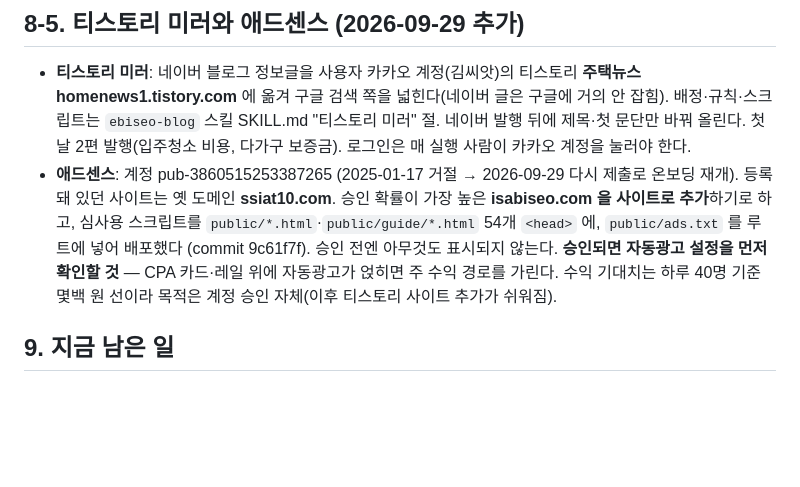
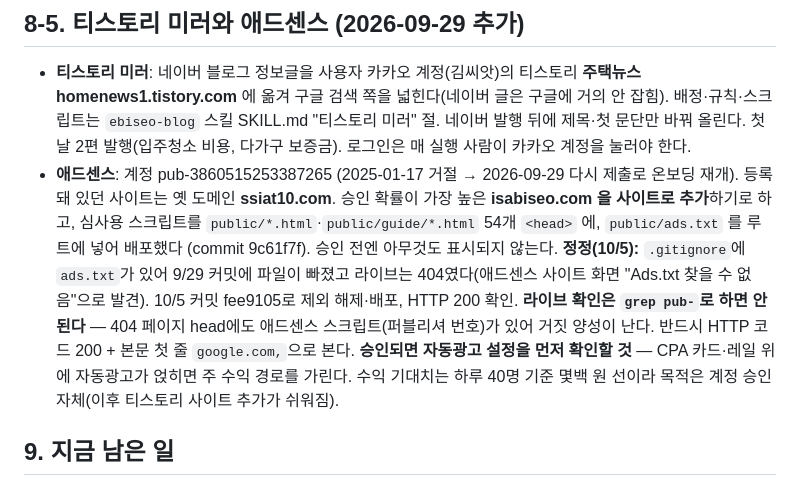
Before and after one commit to gayeon5252-gif/ebiseo-site, a Markdown page: docs/이비서-인수인계.md, the part around the change. GitHub-like rendering; blank space fills up the shorter version.

Commit message:
인수인계 §8-5: ads.txt 404 원인(.gitignore)과 라이브 확인 방법 정정
Co-Authored-By: Claude Fable 5.1 <noreply@anthropic.com>

```diff
--- a/docs/이비서-인수인계.md
+++ b/docs/이비서-인수인계.md
@@ -645,7 +645,7 @@ isabiseo.com은 켜지고 netlify·pages.dev는 안 켜진다.
 ## 8-5. 티스토리 미러와 애드센스 (2026-09-29 추가)
 
 - **티스토리 미러**: 네이버 블로그 정보글을 사용자 카카오 계정(김씨앗)의 티스토리 **주택뉴스 homenews1.tistory.com** 에 옮겨 구글 검색 쪽을 넓힌다(네이버 글은 구글에 거의 안 잡힘). 배정·규칙·스크립트는 `ebiseo-blog` 스킬 SKILL.md "티스토리 미러" 절. 네이버 발행 뒤에 제목·첫 문단만 바꿔 올린다. 첫날 2편 발행(입주청소 비용, 다가구 보증금). 로그인은 매 실행 사람이 카카오 계정을 눌러야 한다.
-- **애드센스**: 계정 pub-3860515253387265 (2025-01-17 거절 → 2026-09-29 다시 제출로 온보딩 재개). 등록돼 있던 사이트는 옛 도메인 **ssiat10.com**. 승인 확률이 가장 높은 **isabiseo.com 을 사이트로 추가**하기로 하고, 심사용 스크립트를 `public/*.html`·`public/guide/*.html` 54개 `<head>` 에, `public/ads.txt` 를 루트에 넣어 배포했다 (commit 9c61f7f). 승인 전엔 아무것도 표시되지 않는다. **승인되면 자동광고 설정을 먼저 확인할 것** — CPA 카드·레일 위에 자동광고가 얹히면 주 수익 경로를 가린다. 수익 기대치는 하루 40명 기준 몇백 원 선이라 목적은 계정 승인 자체(이후 티스토리 사이트 추가가 쉬워짐).
+- **애드센스**: 계정 pub-3860515253387265 (2025-01-17 거절 → 2026-09-29 다시 제출로 온보딩 재개). 등록돼 있던 사이트는 옛 도메인 **ssiat10.com**. 승인 확률이 가장 높은 **isabiseo.com 을 사이트로 추가**하기로 하고, 심사용 스크립트를 `public/*.html`·`public/guide/*.html` 54개 `<head>` 에, `public/ads.txt` 를 루트에 넣어 배포했다 (commit 9c61f7f). 승인 전엔 아무것도 표시되지 않는다. **정정(10/5):** `.gitignore`에 `ads.txt`가 있어 9/29 커밋에 파일이 빠졌고 라이브는 404였다(애드센스 사이트 화면 "Ads.txt 찾을 수 없음"으로 발견). 10/5 커밋 fee9105로 제외 해제·배포, HTTP 200 확인. **라이브 확인은 `grep pub-`로 하면 안 된다** — 404 페이지 head에도 애드센스 스크립트(퍼블리셔 번호)가 있어 거짓 양성이 난다. 반드시 HTTP 코드 200 + 본문 첫 줄 `google.com,`으로 본다. **승인되면 자동광고 설정을 먼저 확인할 것** — CPA 카드·레일 위에 자동광고가 얹히면 주 수익 경로를 가린다. 수익 기대치는 하루 40명 기준 몇백 원 선이라 목적은 계정 승인 자체(이후 티스토리 사이트 추가가 쉬워짐).
 
 ## 9. 지금 남은 일
 
```
